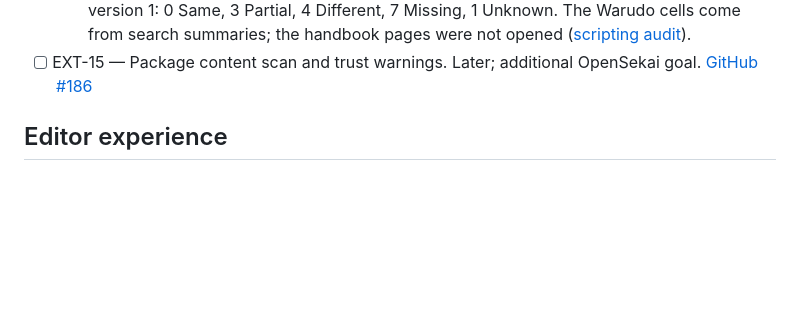
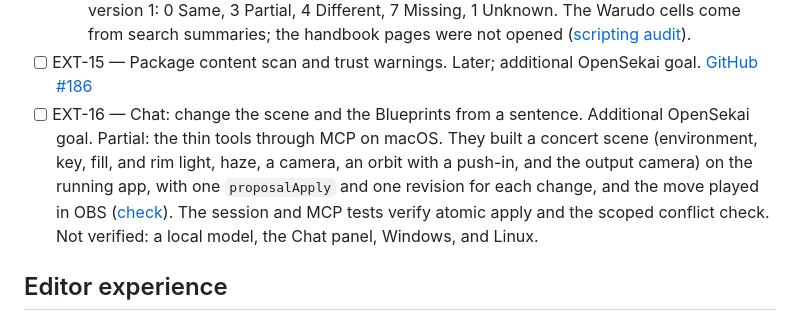
Before and after one commit to danirukun/opensekai, a Markdown page: docs/warudo-parity.md, the part around the change. Drawn GitHub-style; blank space fills up the shorter version.

Commit message:
Record the Chat thin tools evidence

```diff
--- a/docs/warudo-parity.md
+++ b/docs/warudo-parity.md
@@ -263,6 +263,7 @@ Sources: [Mod SDK](https://docs.warudo.app/docs/modding/mod-sdk), [SDK installat
 - [ ] EXT-14 — Scripting API behavior audit. Later; required before extension parity claims. [GitHub #107](https://github.com/danirukun/opensekai/issues/107)
   - First audit part: 15 documented Warudo scripting behaviors compared with extension API version 1: 0 Same, 3 Partial, 4 Different, 7 Missing, 1 Unknown. The Warudo cells come from search summaries; the handbook pages were not opened ([scripting audit](evaluation/scripting-api-audit.md)).
 - [ ] EXT-15 — Package content scan and trust warnings. Later; additional OpenSekai goal. [GitHub #186](https://github.com/danirukun/opensekai/issues/186)
+- [ ] EXT-16 — Chat: change the scene and the Blueprints from a sentence. Additional OpenSekai goal. Partial: the thin tools through MCP on macOS. They built a concert scene (environment, key, fill, and rim light, haze, a camera, an orbit with a push-in, and the output camera) on the running app, with one `proposalApply` and one revision for each change, and the move played in OBS ([check](evaluation/chat-thin-tools.md)). The session and MCP tests verify atomic apply and the scoped conflict check. Not verified: a local model, the Chat panel, Windows, and Linux.
 
 ## Editor experience
 
```
Also changed, not shown: docs/evaluation/chat-thin-tools.md (added, +58 -0 lines), docs/evaluation/chat-thin-tools-obs-end.png (added), docs/evaluation/chat-thin-tools-orbit-frames.jpg (added).
